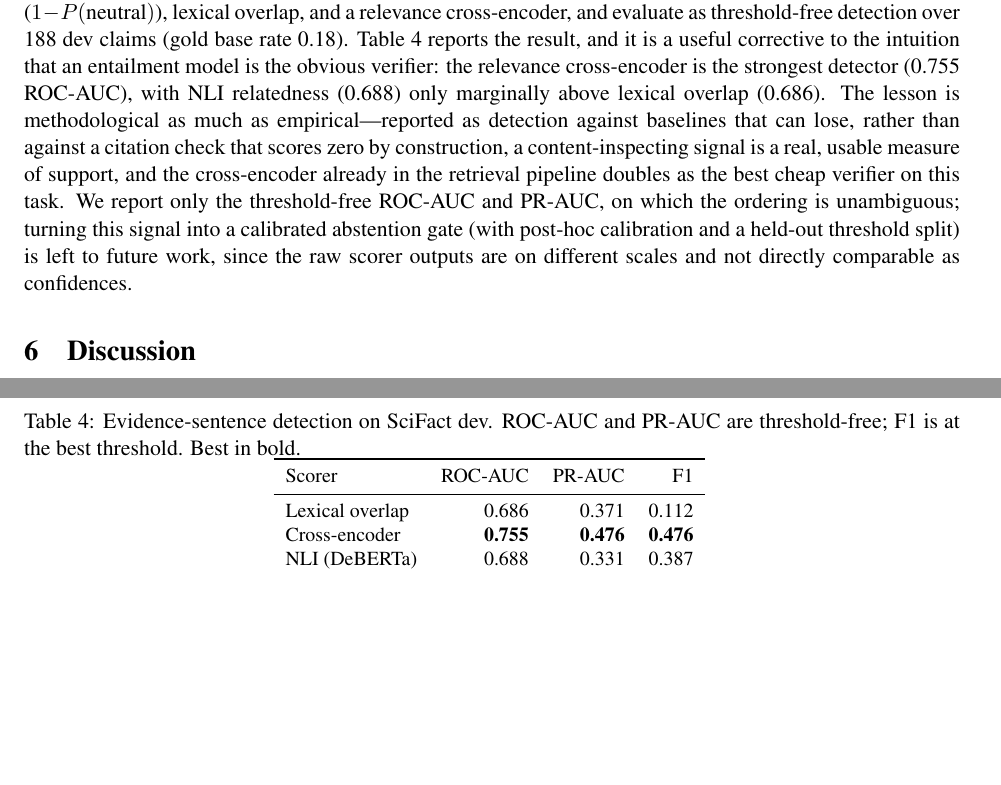
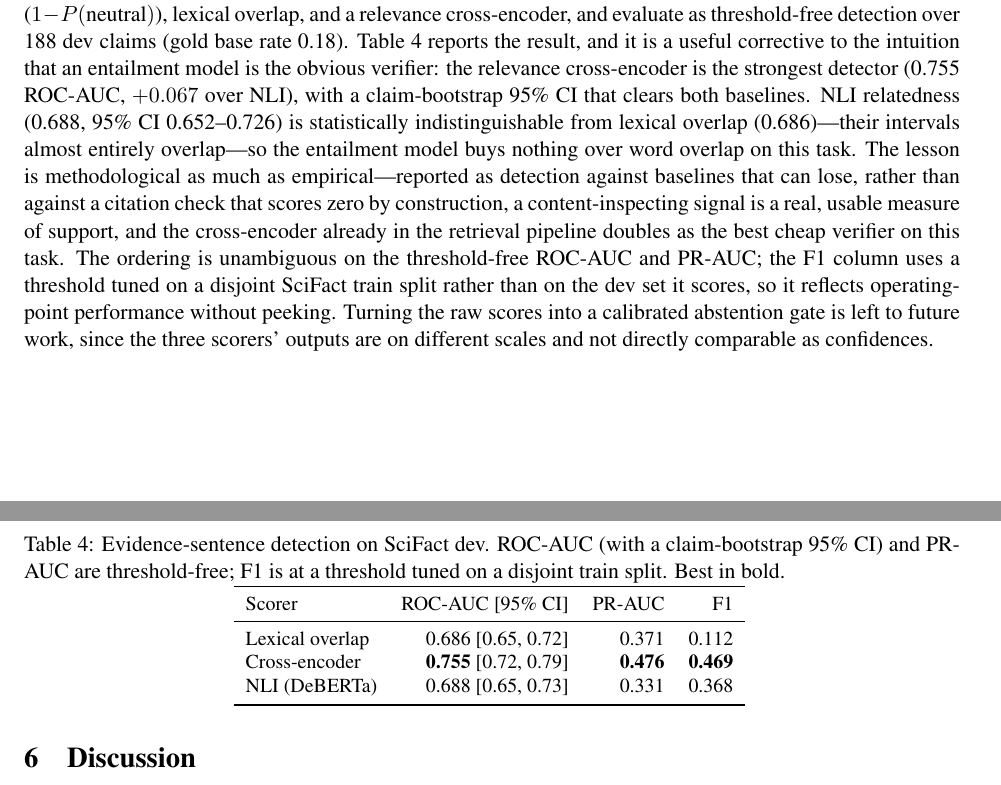
Before and after one commit to urme-b/NexusRAG, a LaTeX paper (paper/main.tex, which reads paper/generated.tex, paper/tables/faithfulness.tex): two parts of pages 4 and 5 of 6, joined at a grey line, cut so that both start at the same text, the shorter picture padded with empty space. Compiled offline with pdfLaTeX.

Commit message:
updated paper

```diff
--- a/paper/generated.tex
+++ b/paper/generated.tex
@@ -23,5 +23,8 @@
 \newcommand{\FaithClaims}{188}
 \newcommand{\FaithBaseRate}{0.18}
 \newcommand{\FaithNliAuroc}{0.688}
+\newcommand{\FaithNliAurocLo}{0.652}
+\newcommand{\FaithNliAurocHi}{0.726}
 \newcommand{\FaithLexAuroc}{0.686}
 \newcommand{\FaithCeAuroc}{0.755}
+\newcommand{\FaithCeMinusNli}{+0.067}
--- a/paper/main.tex
+++ b/paper/main.tex
@@ -214,22 +214,28 @@ relevance cross-encoder, and evaluate as threshold-free detection over
 \FaithClaims{} dev claims (gold base rate \FaithBaseRate{}).
 Table~\ref{tab:faith} reports the result, and it is a useful corrective to the
 intuition that an entailment model is the obvious verifier: the relevance
-cross-encoder is the strongest detector (\FaithCeAuroc{} ROC-AUC), with NLI
-relatedness (\FaithNliAuroc{}) only marginally above lexical overlap
-(\FaithLexAuroc{}). The lesson is methodological as much as empirical---reported
+cross-encoder is the strongest detector (\FaithCeAuroc{} ROC-AUC,
+$\FaithCeMinusNli{}$ over NLI), with a claim-bootstrap 95\% CI that clears both
+baselines. NLI relatedness (\FaithNliAuroc{}, 95\% CI
+\FaithNliAurocLo{}--\FaithNliAurocHi{}) is statistically indistinguishable from
+lexical overlap (\FaithLexAuroc{})---their intervals almost entirely
+overlap---so the entailment model buys nothing over word overlap on this task.
+The lesson is methodological as much as empirical---reported
 as detection against baselines that can lose, rather than against a citation
 check that scores zero by construction, a content-inspecting signal is a real,
 usable measure of support, and the cross-encoder already in the retrieval
-pipeline doubles as the best cheap verifier on this task. We report only the
-threshold-free ROC-AUC and PR-AUC, on which the ordering is unambiguous; turning
-this signal into a calibrated abstention gate (with post-hoc calibration and a
-held-out threshold split) is left to future work, since the raw scorer outputs
-are on different scales and not directly comparable as confidences.
+pipeline doubles as the best cheap verifier on this task. The ordering is unambiguous on the
+threshold-free ROC-AUC and PR-AUC; the F1 column uses a threshold tuned on a
+disjoint SciFact train split rather than on the dev set it scores, so it reflects
+operating-point performance without peeking. Turning the raw scores into a
+calibrated abstention gate is left to future work, since the three scorers'
+outputs are on different scales and not directly comparable as confidences.
 
 \begin{table}[t]
 \centering
-\caption{Evidence-sentence detection on SciFact dev. ROC-AUC and PR-AUC are
-threshold-free; F1 is at the best threshold. Best in bold.}
+\caption{Evidence-sentence detection on SciFact dev. ROC-AUC (with a
+claim-bootstrap 95\% CI) and PR-AUC are threshold-free; F1 is at a threshold
+tuned on a disjoint train split. Best in bold.}
 \label{tab:faith}
 \small
 \input{tables/faithfulness}
--- a/paper/tables/faithfulness.tex
+++ b/paper/tables/faithfulness.tex
@@ -1,9 +1,9 @@
 \begin{tabular}{lrrr}
 \toprule
-Scorer & ROC-AUC & PR-AUC & F1 \\
+Scorer & ROC-AUC [95\% CI] & PR-AUC & F1 \\
 \midrule
-Lexical overlap & 0.686 & 0.371 & 0.112 \\
-Cross-encoder & \textbf{0.755} & \textbf{0.476} & \textbf{0.476} \\
-NLI (DeBERTa) & 0.688 & 0.331 & 0.387 \\
+Lexical overlap & 0.686 [0.65, 0.72] & 0.371 & 0.112 \\
+Cross-encoder & \textbf{0.755} [0.72, 0.79] & \textbf{0.476} & \textbf{0.469} \\
+NLI (DeBERTa) & 0.688 [0.65, 0.73] & 0.331 & 0.368 \\
 \bottomrule
 \end{tabular}
```
Also changed, not shown: paper/main.pdf.
